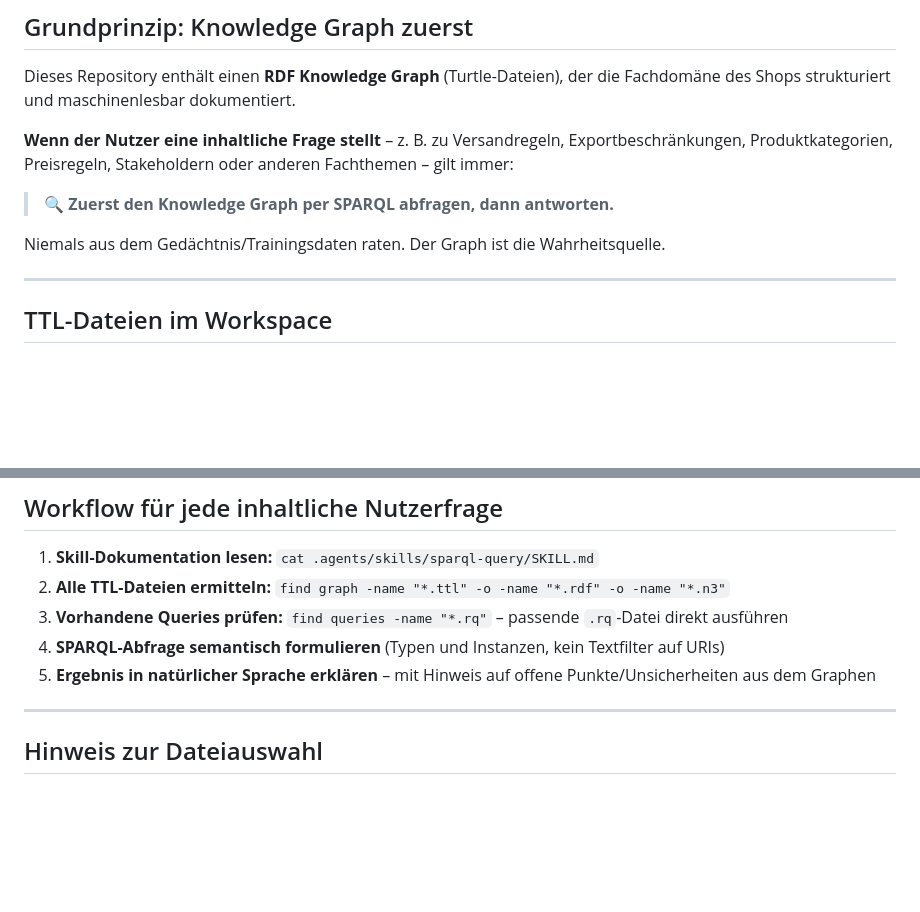
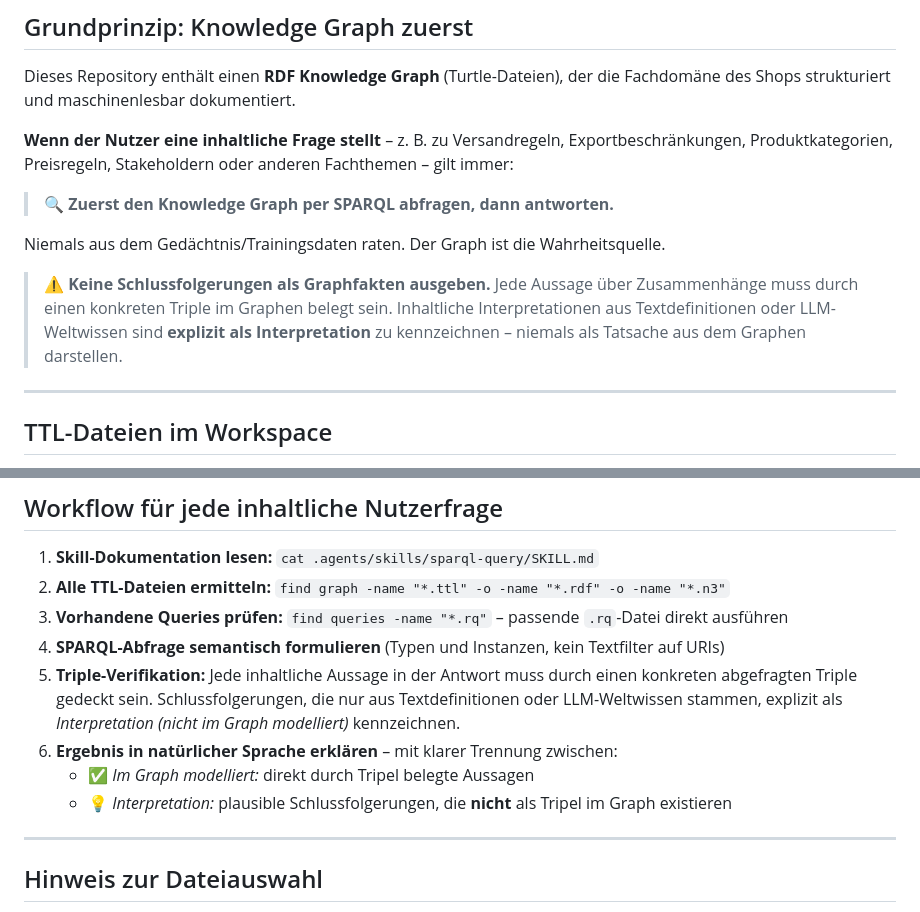
Before and after one commit to codecentric/llm-knowledge-graph, a Markdown page: AGENTS.md, 2 parts joined by grey strips. Drawn GitHub-style; blank space fills up the shorter version.

Commit message:
interpretationen und fakten trennen

```diff
--- a/AGENTS.md
+++ b/AGENTS.md
@@ -12,6 +12,11 @@ Fachthemen – gilt immer:
 > 🔍 **Zuerst den Knowledge Graph per SPARQL abfragen, dann antworten.**
 
 Niemals aus dem Gedächtnis/Trainingsdaten raten. Der Graph ist die Wahrheitsquelle.
+
+> ⚠️ **Keine Schlussfolgerungen als Graphfakten ausgeben.**
+> Jede Aussage über Zusammenhänge muss durch einen konkreten Triple im Graphen belegt sein.
+> Inhaltliche Interpretationen aus Textdefinitionen oder LLM-Weltwissen sind **explizit als Interpretation** zu kennzeichnen –
+> niemals als Tatsache aus dem Graphen darstellen.
 
 ---
 
@@ -83,7 +88,10 @@ Bei Exit-Code 1 den Fehler beheben, bevor die Antwort an den Nutzer geht.
 2. **Alle TTL-Dateien ermitteln:** `find graph -name "*.ttl" -o -name "*.rdf" -o -name "*.n3"`
 3. **Vorhandene Queries prüfen:** `find queries -name "*.rq"` – passende `.rq`-Datei direkt ausführen
 4. **SPARQL-Abfrage semantisch formulieren** (Typen und Instanzen, kein Textfilter auf URIs)
-5. **Ergebnis in natürlicher Sprache erklären** – mit Hinweis auf offene Punkte/Unsicherheiten aus dem Graphen
+5. **Triple-Verifikation:** Jede inhaltliche Aussage in der Antwort muss durch einen konkreten abgefragten Triple gedeckt sein. Schlussfolgerungen, die nur aus Textdefinitionen oder LLM-Weltwissen stammen, explizit als *Interpretation (nicht im Graph modelliert)* kennzeichnen.
+6. **Ergebnis in natürlicher Sprache erklären** – mit klarer Trennung zwischen:
+   - ✅ *Im Graph modelliert:* direkt durch Tripel belegte Aussagen
+   - 💡 *Interpretation:* plausible Schlussfolgerungen, die **nicht** als Tripel im Graph existieren
 
 ---
 
```
Also changed, not shown: 1 other file.
